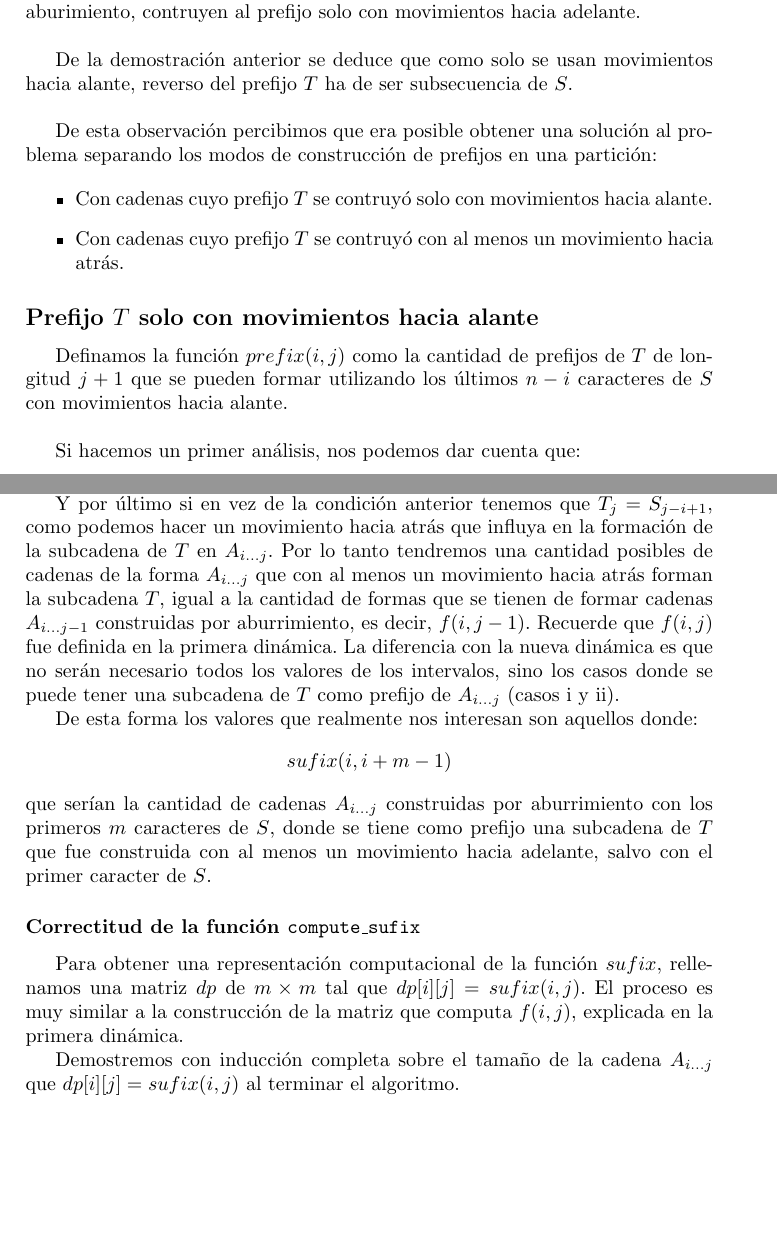
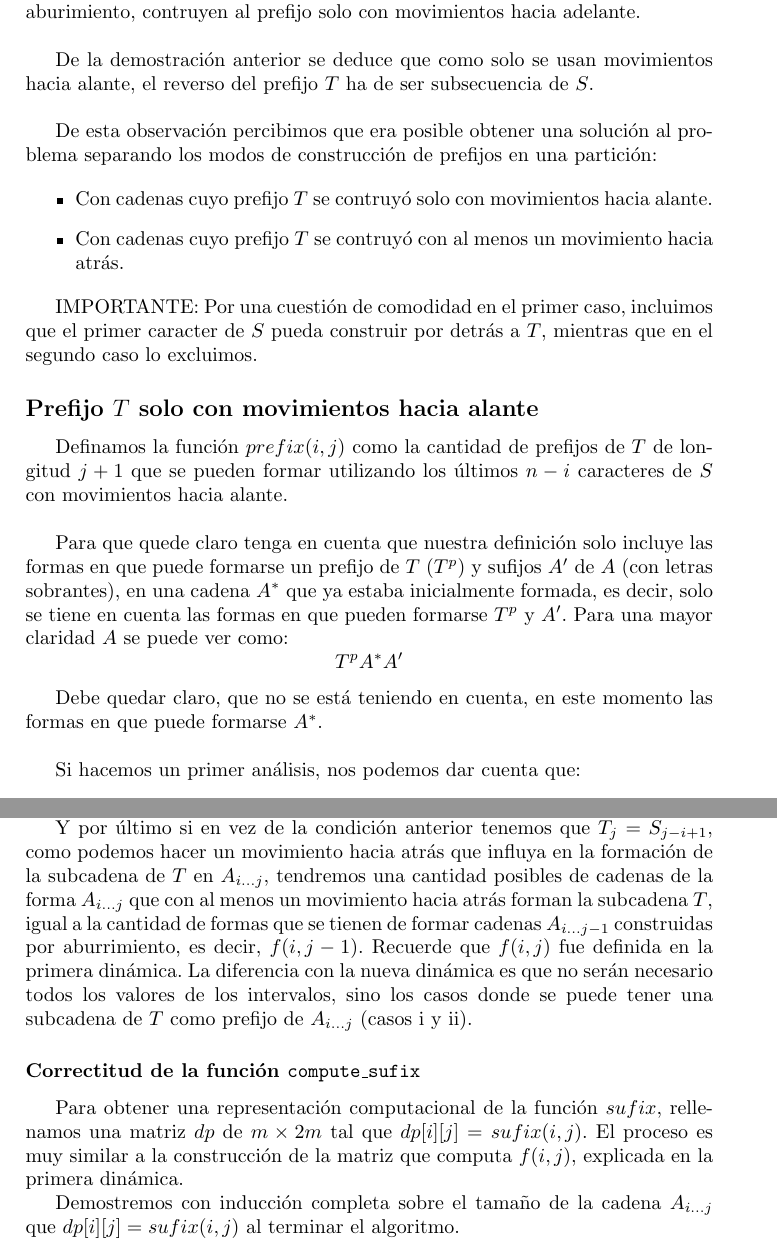
Before and after one commit to Alejandra1113/Procastinacion-, a LaTeX document (informe/Informeppp.tex): two parts of pages 8 and 12 of 17, joined at a grey line, cut so that both start at the same text, the shorter picture padded with empty space. Compiled offline with pdfLaTeX.

Commit message:
mod varias

```diff
--- a/informe/Informeppp.tex
+++ b/informe/Informeppp.tex
@@ -306,7 +306,7 @@ def solve_dp(S,T):
     si $S_0$ no pertenece a las letras que forman a $T$, todas las cadenas $A$ que tengan a $T$ como prefijo construidas por aburimiento,
     contruyen al prefijo solo con movimientos hacia adelante.\\
 
-    De la demostraci\'on anterior se deduce que como solo se usan movimientos hacia alante, reverso del prefijo $T$ ha de ser subsecuencia de $S$.\\
+    De la demostraci\'on anterior se deduce que como solo se usan movimientos hacia alante, el reverso del prefijo $T$ ha de ser subsecuencia de $S$.\\
 
     De esta observaci\'on percibimos que era posible obtener una soluci\'on al problema separando los modos de construcci\'on de prefijos
     en una partici\'on:
@@ -316,9 +316,16 @@ def solve_dp(S,T):
         \item Con cadenas cuyo prefijo $T$ se contruy\'o con al menos un movimiento hacia atr\'as.
     \end{itemize}
 
+	IMPORTANTE: Por una cuestión de comodidad en el primer caso, incluimos que el primer caracter de $S$ pueda construir por detrás a $T$, mientras que en el segundo caso lo excluimos.
+
     \subsection*{Prefijo $T$ solo con movimientos hacia alante}
 
     Definamos la funci\'on $prefix(i,j)$ como la cantidad de prefijos de $T$ de longitud $j + 1$ que se pueden formar utilizando los \'ultimos $n - i$ caracteres de $S$ con movimientos hacia alante.\\
+
+    Para que quede claro tenga en cuenta que nuestra definición solo incluye las formas en que puede formarse un prefijo de $T$ ($T^p$) y sufijos $A^\prime$ de $A$ (con letras sobrantes), en una cadena $A^*$ que ya estaba inicialmente formada, es decir, solo se tiene en cuenta las formas en que pueden formarse $T^p$ y $A^\prime$. Para una mayor claridad $A$ se puede ver como:
+    $$T^pA^*A^\prime$$
+
+    Debe quedar claro, que no se está teniendo en cuenta, en este momento las formas en que puede formarse $A^*$.\\
 
     Si hacemos un primer an\'alisis, nos podemos dar cuenta que:
     $$prefix(i,0) = \left\{ \begin{aligned}
@@ -489,17 +496,14 @@ todos los restantes valores de $0 \leq j \leq i \leq n$
 
     Adicionalmente si $j \ge m$, el caracter $S_{j-i+1}$ puede colocarse por detrás de la cadena formada $A_{i...j-1}$ sin influir en la formación de la subcadena $T$, y se mantendría la cantidad de cadenas de esta forma, que fueron construidas con los primeros $j-i$ caracteres de $S$ (y que tengan un movimiento hacia atrás en la formación de la subcadena $T$), es decir, tendríamos $sufix(i, j-1)$.
 
-    Y por último si en vez de la condición anterior tenemos que $T_j = S_{j-i+1}$, como podemos hacer un movimiento hacia atrás que influya en la formación de la subcadena de $T$ en $A_{i...j}$. Por lo tanto tendremos una cantidad posibles de cadenas de la forma $A_{i...j}$ que con al menos un movimiento hacia atrás forman la subcadena $T$, igual a la cantidad de formas que se tienen de formar cadenas $A_{i...j-1}$ construidas por aburrimiento, es decir, $f(i,j-1)$. Recuerde que $f(i,j)$ fue definida en la primera dinámica. La diferencia con la nueva dinámica es que no serán necesario todos los valores de los intervalos, sino los casos donde se puede tener una subcadena de $T$ como prefijo de $A_{i...j}$ (casos i y ii).
+    Y por último si en vez de la condición anterior tenemos que $T_j = S_{j-i+1}$, como podemos hacer un movimiento hacia atrás que influya en la formación de la subcadena de $T$ en $A_{i...j}$, tendremos una cantidad posibles de cadenas de la forma $A_{i...j}$ que con al menos un movimiento hacia atrás forman la subcadena $T$, igual a la cantidad de formas que se tienen de formar cadenas $A_{i...j-1}$ construidas por aburrimiento, es decir, $f(i,j-1)$. Recuerde que $f(i,j)$ fue definida en la primera dinámica. La diferencia con la nueva dinámica es que no serán necesario todos los valores de los intervalos, sino los casos donde se puede tener una subcadena de $T$ como prefijo de $A_{i...j}$ (casos i y ii).
 
-    De esta forma los valores que realmente nos interesan son aquellos donde:
-    $$sufix(i, i+m-1)$$
-    que serían la cantidad de cadenas $A_{i...j}$ construidas por aburrimiento con los primeros $m$ caracteres de $S$, donde se tiene como prefijo una subcadena de $T$ que fue construida con al menos un movimiento hacia adelante, salvo con el primer caracter de $S$.
 
 
     \subsubsection*{Correctitud de la funci\'on \texttt{compute\_sufix}}
 
     Para obtener una representaci\'on computacional de la funci\'on $sufix$,
-    rellenamos una matriz $dp$ de $m \times m$ tal que $dp[i][j] = sufix(i,j)$. El proceso es muy similar a la construcción de la matriz que computa $f(i,j)$, explicada en la primera dinámica.
+    rellenamos una matriz $dp$ de $m \times 2m$ tal que $dp[i][j] = sufix(i,j)$. El proceso es muy similar a la construcción de la matriz que computa $f(i,j)$, explicada en la primera dinámica.
 
     Demostremos con inducción completa sobre el tamaño de la cadena $A_{i...j}$ que $dp[i][j]=sufix(i,j)$ al terminar el algoritmo.
 
```
Also changed, not shown: informe/Informeppp.tex (20 more changed lines).
